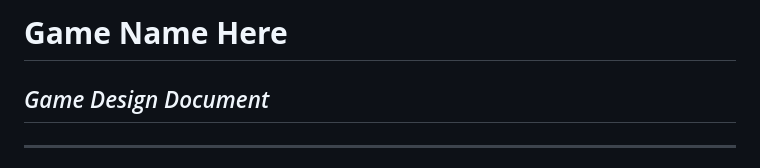
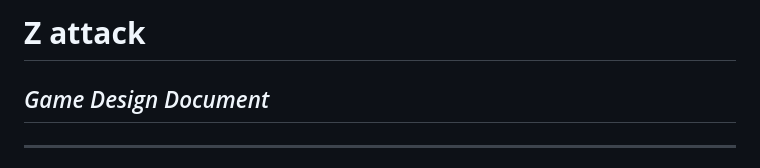
Before and after one commit to NovaPhi/Game, a Markdown page: VideoJuego/GDD_Template.md, the part around the change. Rendered like a GitHub page.

Commit message:
Agruege el nombre

```diff
--- a/VideoJuego/GDD_Template.md
+++ b/VideoJuego/GDD_Template.md
@@ -1,4 +1,4 @@
-# **Game Name Here**
+# **Z attack**
 
 ## _Game Design Document_
 
```
